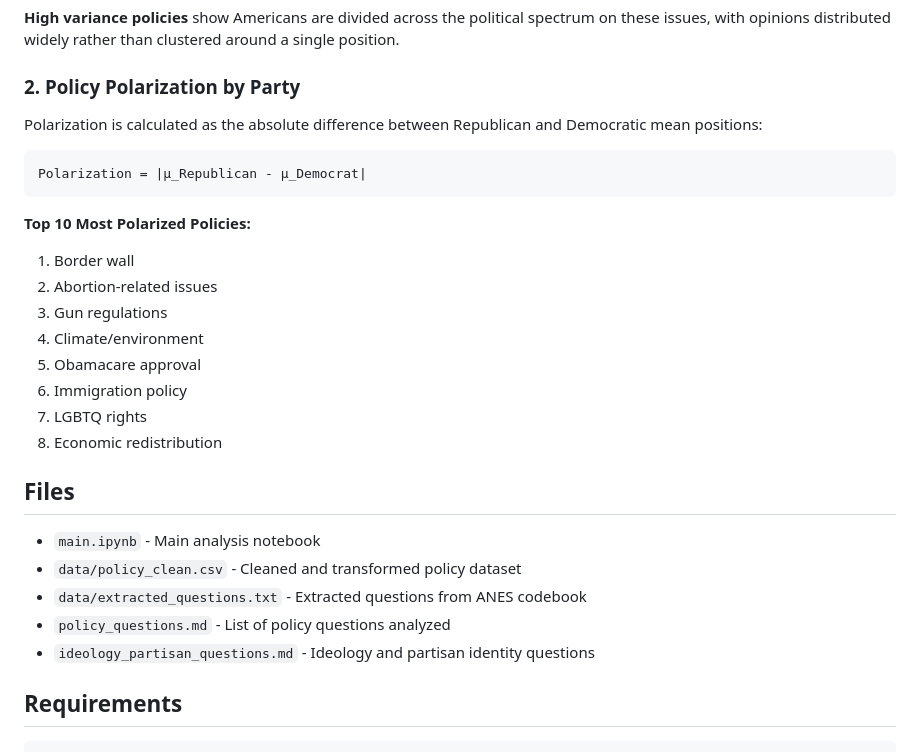
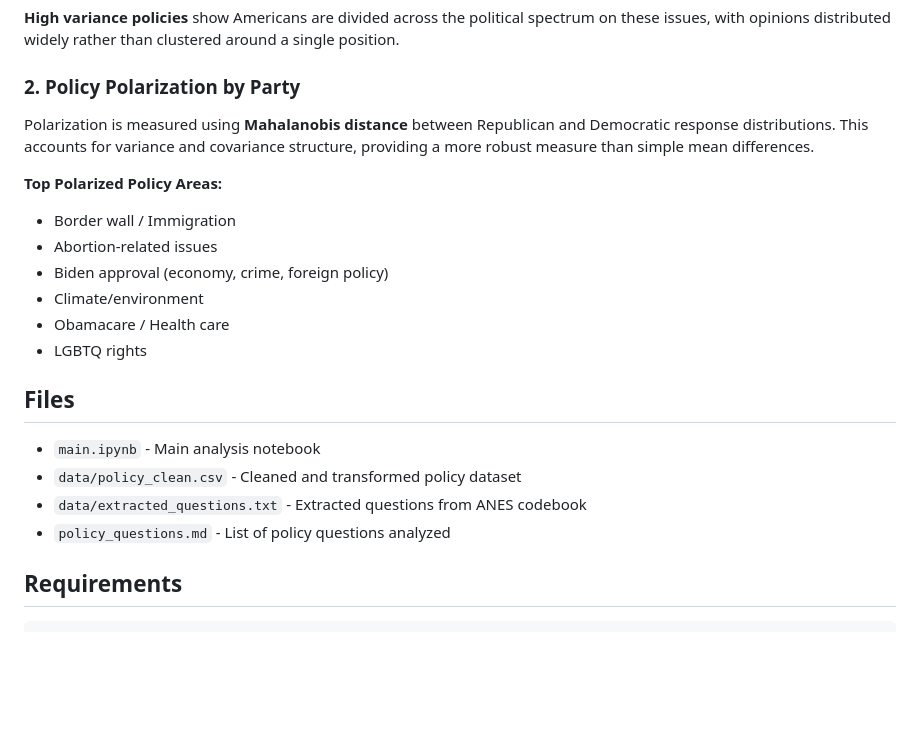
Before and after one commit to maxzhuyt/anes-polarization, a Markdown page: README.md, the part around one of its changes. Drawn GitHub-style; blank space fills up the shorter version.

````diff
--- a/README.md
+++ b/README.md
@@ -48,22 +48,15 @@ Variance measures overall disagreement on each issue across all respondents, ind
 
 ### 2. Policy Polarization by Party
 
-Polarization is calculated as the absolute difference between Republican and Democratic mean positions:
+Polarization is measured using **Mahalanobis distance** between Republican and Democratic response distributions. This accounts for variance and covariance structure, providing a more robust measure than simple mean differences.
 
-```
-Polarization = |μ_Republican - μ_Democrat|
-```
-
-**Top 10 Most Polarized Policies:**
-1. Border wall
-2. Abortion-related issues
-3. Gun regulations
-4. Climate/environment
-5. Obamacare approval
-6. Immigration policy
-7. LGBTQ rights
-8. Economic redistribution
-
+**Top Polarized Policy Areas:**
+- Border wall / Immigration
+- Abortion-related issues
+- Biden approval (economy, crime, foreign policy)
+- Climate/environment
+- Obamacare / Health care
+- LGBTQ rights
 
 ## Files
 
@@ -71,7 +64,6 @@ Polarization = |μ_Republican - μ_Democrat|
 - `data/policy_clean.csv` - Cleaned and transformed policy dataset
 - `data/extracted_questions.txt` - Extracted questions from ANES codebook
 - `policy_questions.md` - List of policy questions analyzed
-- `ideology_partisan_questions.md` - Ideology and partisan identity questions
 
 ## Requirements
 
````
Also changed, not shown: other parts of README.md (+28 -1 lines).
